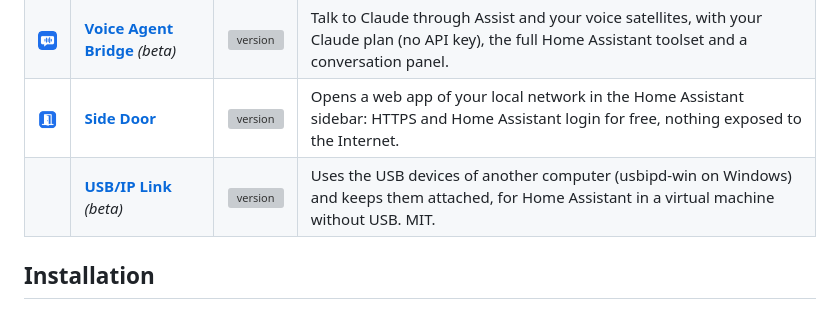
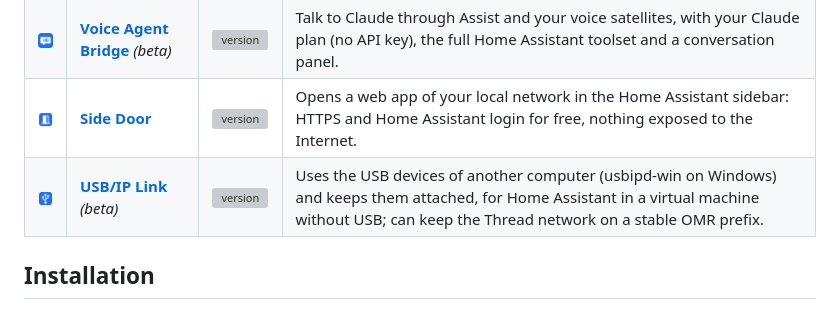
Before and after one commit to Pintjes/ha-addons, a Markdown page: README.md, the part around the change. GitHub-like rendering; pictures changed too: usbip_link/icon.png (added); grey boxes are pictures that could not be loaded.

```diff
--- a/README.md
+++ b/README.md
@@ -12,7 +12,7 @@ Add-on repository for [Home Assistant](https://www.home-assistant.io/).
 | <img src="mesh_guardian/icon.png" width="48" alt=""> | **[Mesh Guardian](mesh_guardian/)** *(beta)* | ![version][mg-version] | Keeps your Thread / Matter devices online: automatic recovery of lost nodes, a live table of every node, border router monitoring and radio advice. |
 | <img src="voice_agent_bridge/icon.png" width="48" alt=""> | **[Voice Agent Bridge](voice_agent_bridge/)** *(beta)* | ![version][vab-version] | Talk to Claude through Assist and your voice satellites, with your Claude plan (no API key), the full Home Assistant toolset and a conversation panel. |
 | <img src="side_door/icon.png" width="48" alt=""> | **[Side Door](side_door/)** | ![version][sd-version] | Opens a web app of your local network in the Home Assistant sidebar: HTTPS and Home Assistant login for free, nothing exposed to the Internet. |
-| | **[USB/IP Link](usbip_link/)** *(beta)* | ![version][ul-version] | Uses the USB devices of another computer (usbipd-win on Windows) and keeps them attached, for Home Assistant in a virtual machine without USB. MIT. |
+| <img src="usbip_link/icon.png" width="48" alt=""> | **[USB/IP Link](usbip_link/)** *(beta)* | ![version][ul-version] | Uses the USB devices of another computer (usbipd-win on Windows) and keeps them attached, for Home Assistant in a virtual machine without USB; can keep the Thread network on a stable OMR prefix. |
 
 ## Installation
 
```
Also changed, not shown: usbip_link/CHANGELOG.md (+9 -0 lines), usbip_link/README.md (+52 -11 lines), usbip_link/logo.png (added), 4 other files.
